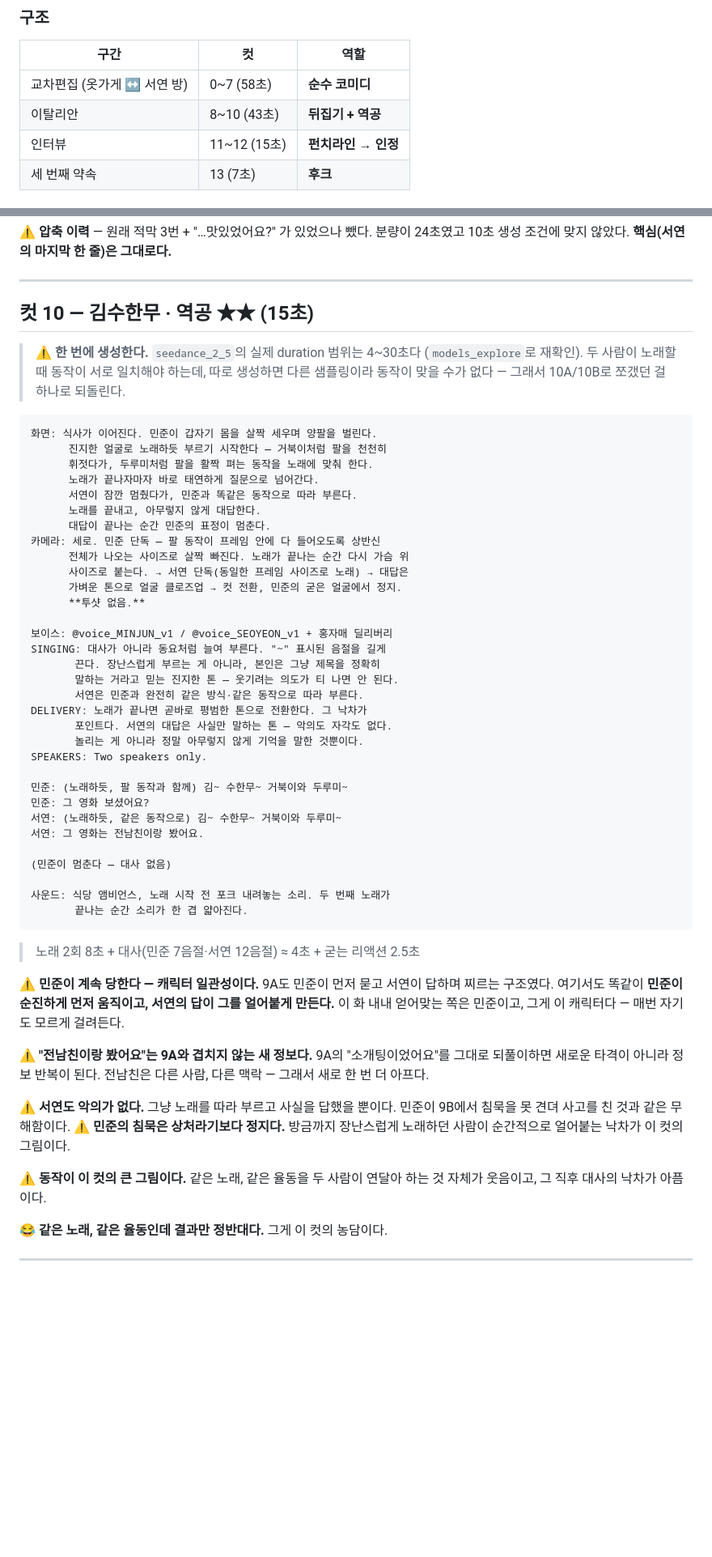
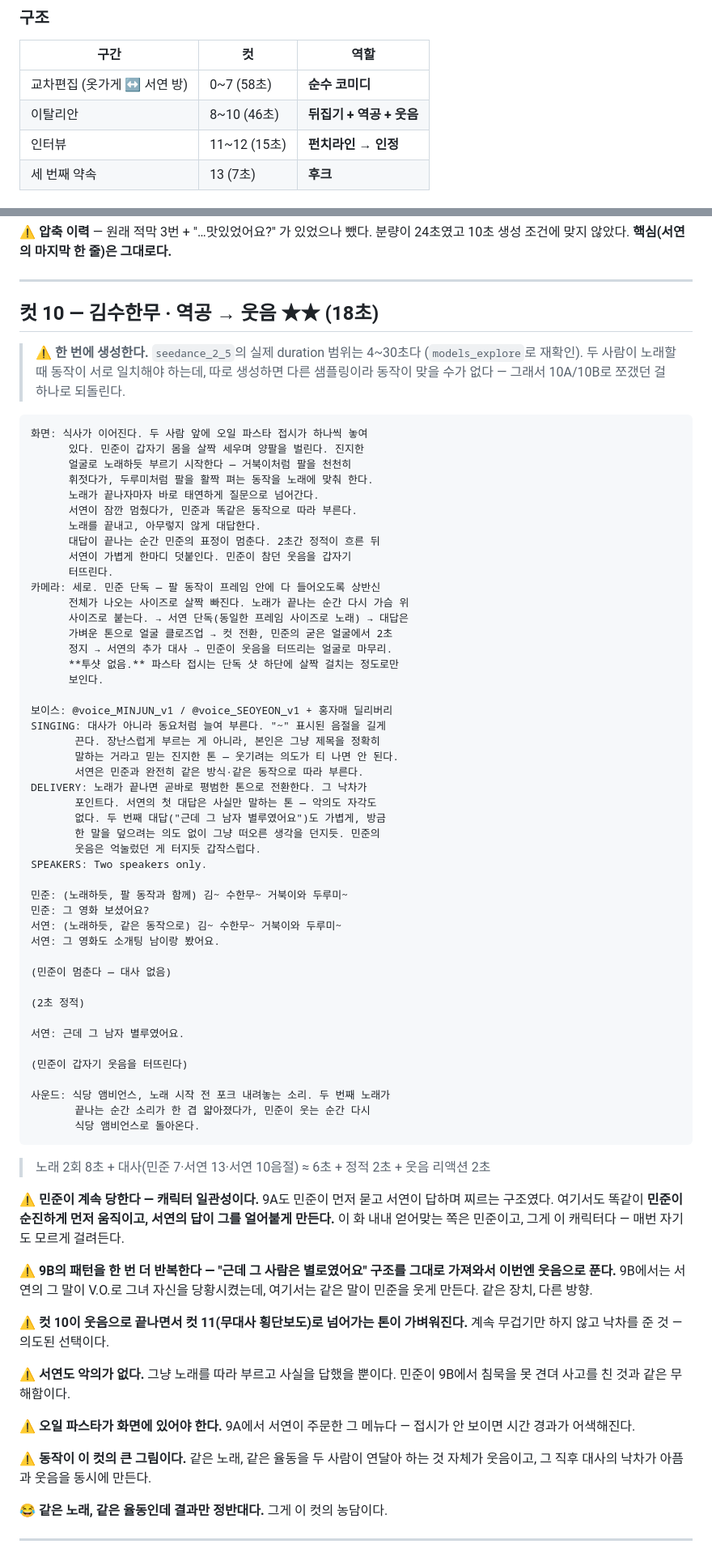
Before and after one commit to hwaganand/hwaga, a Markdown page: docs/episode2-hong.md, 2 parts joined by grey strips. Shown at 81% size. Drawn GitHub-style; blank space fills up the shorter version.

Commit message:
2화 컷10: 오일 파스타 추가 + '근데 그 남자 별루였어요' 웃음 비트 추가 (18초)

````diff
--- a/docs/episode2-hong.md
+++ b/docs/episode2-hong.md
@@ -16,7 +16,7 @@
 | 구간 | 컷 | 역할 |
 |---|---|---|
 | 교차편집 (옷가게 ↔ 서연 방) | 0~7 (58초) | **순수 코미디** |
-| 이탈리안 | 8~10 (43초) | **뒤집기 + 역공** |
+| 이탈리안 | 8~10 (46초) | **뒤집기 + 역공 + 웃음** |
 | 인터뷰 | 11~12 (15초) | **펀치라인 → 인정** |
 | 세 번째 약속 | 13 (7초) | **후크** |
 
@@ -537,7 +537,7 @@ SPEAKERS: Two speakers only.
 
 ---
 
-## 컷 10 — 김수한무 · 역공 ★★ (15초)
+## 컷 10 — 김수한무 · 역공 → 웃음 ★★ (18초)
 
 > ⚠️ **한 번에 생성한다.** `seedance_2_5`의 실제 duration 범위는 4~30초다
 > (`models_explore`로 재확인). 두 사람이 노래할 때 동작이 서로 일치해야
@@ -545,18 +545,23 @@ SPEAKERS: Two speakers only.
 > 10A/10B로 쪼갰던 걸 하나로 되돌린다.
 
 ```
-화면: 식사가 이어진다. 민준이 갑자기 몸을 살짝 세우며 양팔을 벌린다.
-      진지한 얼굴로 노래하듯 부르기 시작한다 — 거북이처럼 팔을 천천히
+화면: 식사가 이어진다. 두 사람 앞에 오일 파스타 접시가 하나씩 놓여
+      있다. 민준이 갑자기 몸을 살짝 세우며 양팔을 벌린다. 진지한
+      얼굴로 노래하듯 부르기 시작한다 — 거북이처럼 팔을 천천히
       휘젓다가, 두루미처럼 팔을 활짝 펴는 동작을 노래에 맞춰 한다.
       노래가 끝나자마자 바로 태연하게 질문으로 넘어간다.
       서연이 잠깐 멈췄다가, 민준과 똑같은 동작으로 따라 부른다.
       노래를 끝내고, 아무렇지 않게 대답한다.
-      대답이 끝나는 순간 민준의 표정이 멈춘다.
+      대답이 끝나는 순간 민준의 표정이 멈춘다. 2초간 정적이 흐른 뒤
+      서연이 가볍게 한마디 덧붙인다. 민준이 참던 웃음을 갑자기
+      터뜨린다.
 카메라: 세로. 민준 단독 — 팔 동작이 프레임 안에 다 들어오도록 상반신
       전체가 나오는 사이즈로 살짝 빠진다. 노래가 끝나는 순간 다시 가슴 위
       사이즈로 붙는다. → 서연 단독(동일한 프레임 사이즈로 노래) → 대답은
-      가벼운 톤으로 얼굴 클로즈업 → 컷 전환, 민준의 굳은 얼굴에서 정지.
-      **투샷 없음.**
+      가벼운 톤으로 얼굴 클로즈업 → 컷 전환, 민준의 굳은 얼굴에서 2초
+      정지 → 서연의 추가 대사 → 민준이 웃음을 터뜨리는 얼굴로 마무리.
+      **투샷 없음.** 파스타 접시는 단독 샷 하단에 살짝 걸치는 정도로만
+      보인다.
 
 보이스: @voice_MINJUN_v1 / @voice_SEOYEON_v1 + 홍자매 딜리버리
 SINGING: 대사가 아니라 동요처럼 늘여 부른다. "~" 표시된 음절을 길게
@@ -564,38 +569,53 @@ SINGING: 대사가 아니라 동요처럼 늘여 부른다. "~" 표시된 음절
        말하는 거라고 믿는 진지한 톤 — 웃기려는 의도가 티 나면 안 된다.
        서연은 민준과 완전히 같은 방식·같은 동작으로 따라 부른다.
 DELIVERY: 노래가 끝나면 곧바로 평범한 톤으로 전환한다. 그 낙차가
-       포인트다. 서연의 대답은 사실만 말하는 톤 — 악의도 자각도 없다.
-       놀리는 게 아니라 정말 아무렇지 않게 기억을 말한 것뿐이다.
+       포인트다. 서연의 첫 대답은 사실만 말하는 톤 — 악의도 자각도
+       없다. 두 번째 대답("근데 그 남자 별루였어요")도 가볍게, 방금
+       한 말을 덮으려는 의도 없이 그냥 떠오른 생각을 던지듯. 민준의
+       웃음은 억눌렀던 게 터지듯 갑작스럽다.
 SPEAKERS: Two speakers only.
 
 민준: (노래하듯, 팔 동작과 함께) 김~ 수한무~ 거북이와 두루미~
 민준: 그 영화 보셨어요?
 서연: (노래하듯, 같은 동작으로) 김~ 수한무~ 거북이와 두루미~
-서연: 그 영화는 전남친이랑 봤어요.
+서연: 그 영화도 소개팅 남이랑 봤어요.
 
 (민준이 멈춘다 — 대사 없음)
 
+(2초 정적)
+
+서연: 근데 그 남자 별루였어요.
+
+(민준이 갑자기 웃음을 터뜨린다)
+
 사운드: 식당 앰비언스, 노래 시작 전 포크 내려놓는 소리. 두 번째 노래가
-       끝나는 순간 소리가 한 겹 얇아진다.
+       끝나는 순간 소리가 한 겹 얇아졌다가, 민준이 웃는 순간 다시
+       식당 앰비언스로 돌아온다.
 ```
-> 노래 2회 8초 + 대사(민준 7음절·서연 12음절) ≈ 4초 + 굳는 리액션 2.5초
+> 노래 2회 8초 + 대사(민준 7·서연 13·서연 10음절) ≈ 6초 + 정적 2초 + 웃음 리액션 2초
 
 ⚠️ **민준이 계속 당한다 — 캐릭터 일관성이다.** 9A도 민준이 먼저 묻고
 서연이 답하며 찌르는 구조였다. 여기서도 똑같이 **민준이 순진하게 먼저
 움직이고, 서연의 답이 그를 얼어붙게 만든다.** 이 화 내내 얻어맞는 쪽은
 민준이고, 그게 이 캐릭터다 — 매번 자기도 모르게 걸려든다.
 
-⚠️ **"전남친이랑 봤어요"는 9A와 겹치지 않는 새 정보다.** 9A의 "소개팅이었어요"를
-그대로 되풀이하면 새로운 타격이 아니라 정보 반복이 된다. 전남친은 다른
-사람, 다른 맥락 — 그래서 새로 한 번 더 아프다.
+⚠️ **9B의 패턴을 한 번 더 반복한다 — "근데 그 사람은 별로였어요" 구조를
+그대로 가져와서 이번엔 웃음으로 푼다.** 9B에서는 서연의 그 말이 V.O.로
+그녀 자신을 당황시켰는데, 여기서는 같은 말이 민준을 웃게 만든다. 같은
+장치, 다른 방향.
+
+⚠️ **컷 10이 웃음으로 끝나면서 컷 11(무대사 횡단보도)로 넘어가는 톤이
+가벼워진다.** 계속 무겁기만 하지 않고 낙차를 준 것 — 의도된 선택이다.
 
 ⚠️ **서연도 악의가 없다.** 그냥 노래를 따라 부르고 사실을 답했을 뿐이다.
 민준이 9B에서 침묵을 못 견뎌 사고를 친 것과 같은 무해함이다.
-⚠️ **민준의 침묵은 상처라기보다 정지다.** 방금까지 장난스럽게 노래하던
-사람이 순간적으로 얼어붙는 낙차가 이 컷의 그림이다.
+
+⚠️ **오일 파스타가 화면에 있어야 한다.** 9A에서 서연이 주문한 그 메뉴다 —
+접시가 안 보이면 시간 경과가 어색해진다.
 
 ⚠️ **동작이 이 컷의 큰 그림이다.** 같은 노래, 같은 율동을 두 사람이
-연달아 하는 것 자체가 웃음이고, 그 직후 대사의 낙차가 아픔이다.
+연달아 하는 것 자체가 웃음이고, 그 직후 대사의 낙차가 아픔과 웃음을
+동시에 만든다.
 
 😂 **같은 노래, 같은 율동인데 결과만 정반대다.** 그게 이 컷의 농담이다.
 
````
Also changed, not shown: other parts of docs/episode2-hong.md (+11 -8 lines).
